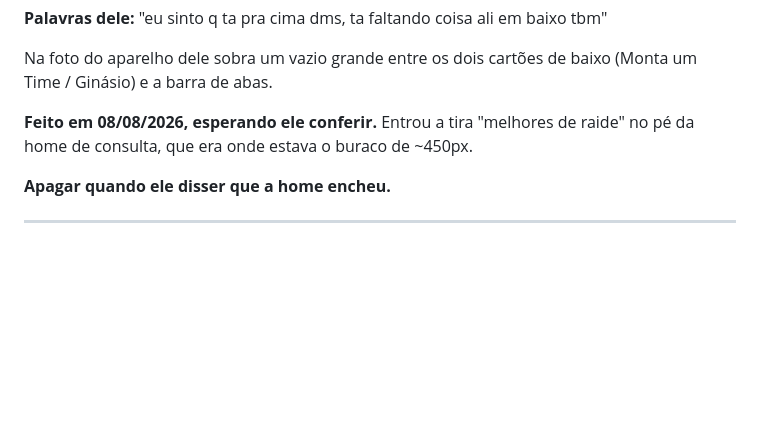
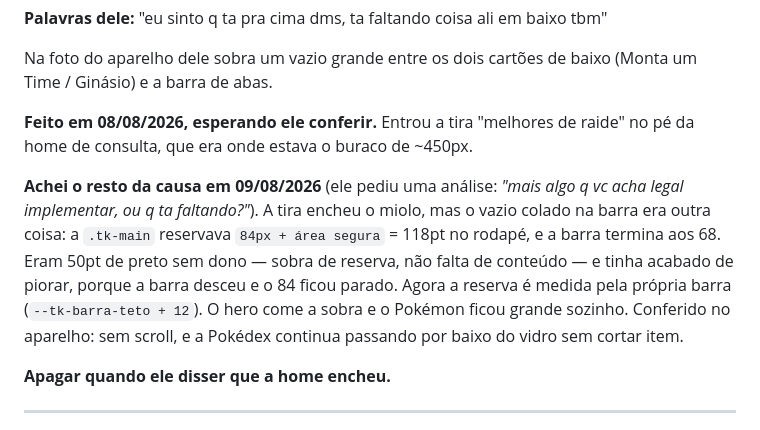
Before and after one commit to NspxMiguel/TrainerKit, a Markdown page: PEDIDOS.md, the part around the change. Rendered like a GitHub page; blank space fills up the shorter version.

Commit message:
Anotar a causa real do vazio na home

```diff
--- a/PEDIDOS.md
+++ b/PEDIDOS.md
@@ -465,6 +465,16 @@ Na foto do aparelho dele sobra um vazio grande entre os dois cartões de baixo
 **Feito em 08/08/2026, esperando ele conferir.** Entrou a tira "melhores de
 raide" no pé da home de consulta, que era onde estava o buraco de ~450px.
 
+**Achei o resto da causa em 09/08/2026** (ele pediu uma análise: *"mais algo q vc
+acha legal implementar, ou q ta faltando?"*). A tira encheu o miolo, mas o vazio
+colado na barra era outra coisa: a `.tk-main` reservava `84px + área segura` =
+118pt no rodapé, e a barra termina aos 68. Eram 50pt de preto sem dono — sobra de
+reserva, não falta de conteúdo — e tinha acabado de piorar, porque a barra desceu
+e o 84 ficou parado. Agora a reserva é medida pela própria barra
+(`--tk-barra-teto + 12`). O hero come a sobra e o Pokémon ficou grande sozinho.
+Conferido no aparelho: sem scroll, e a Pokédex continua passando por baixo do
+vidro sem cortar item.
+
 **Apagar quando ele disser que a home encheu.**
 
 ---
```
